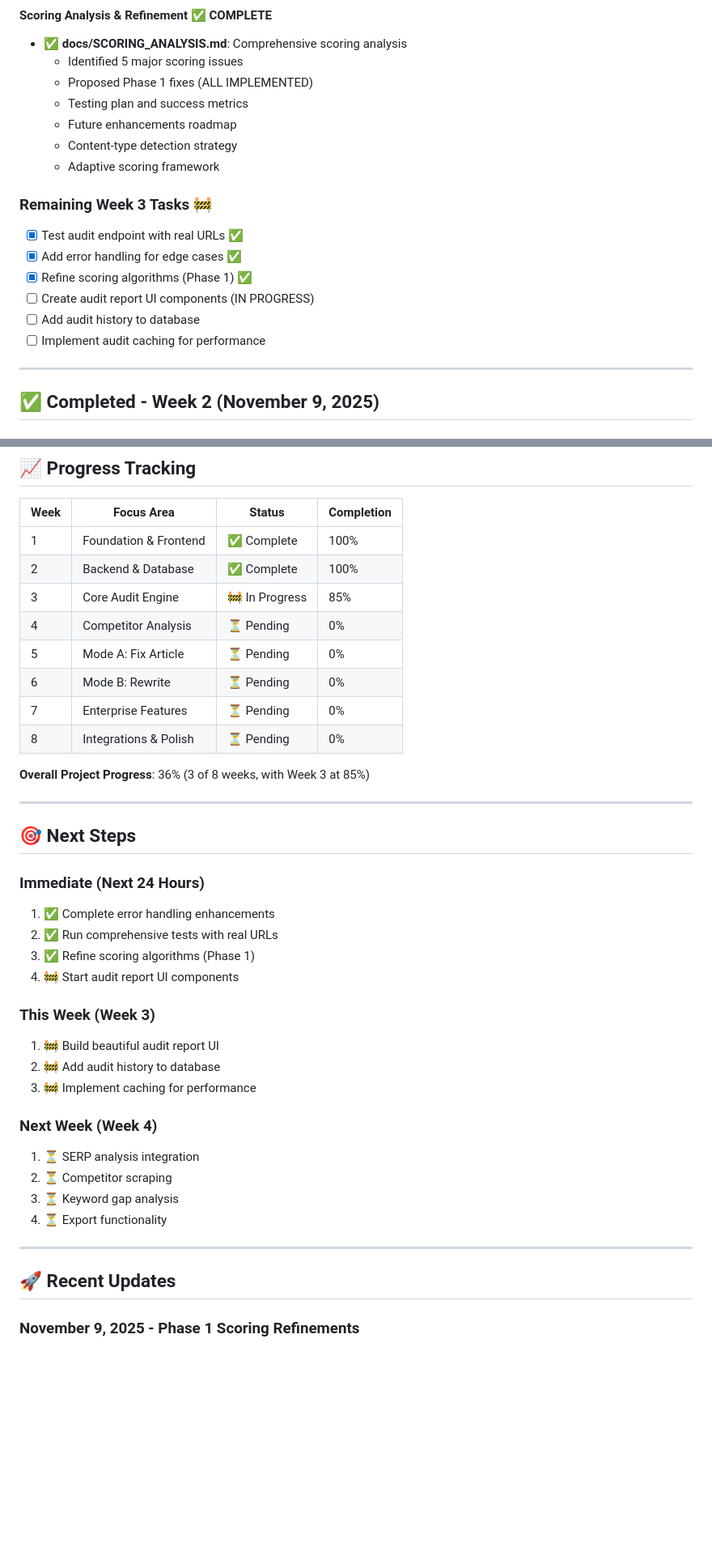
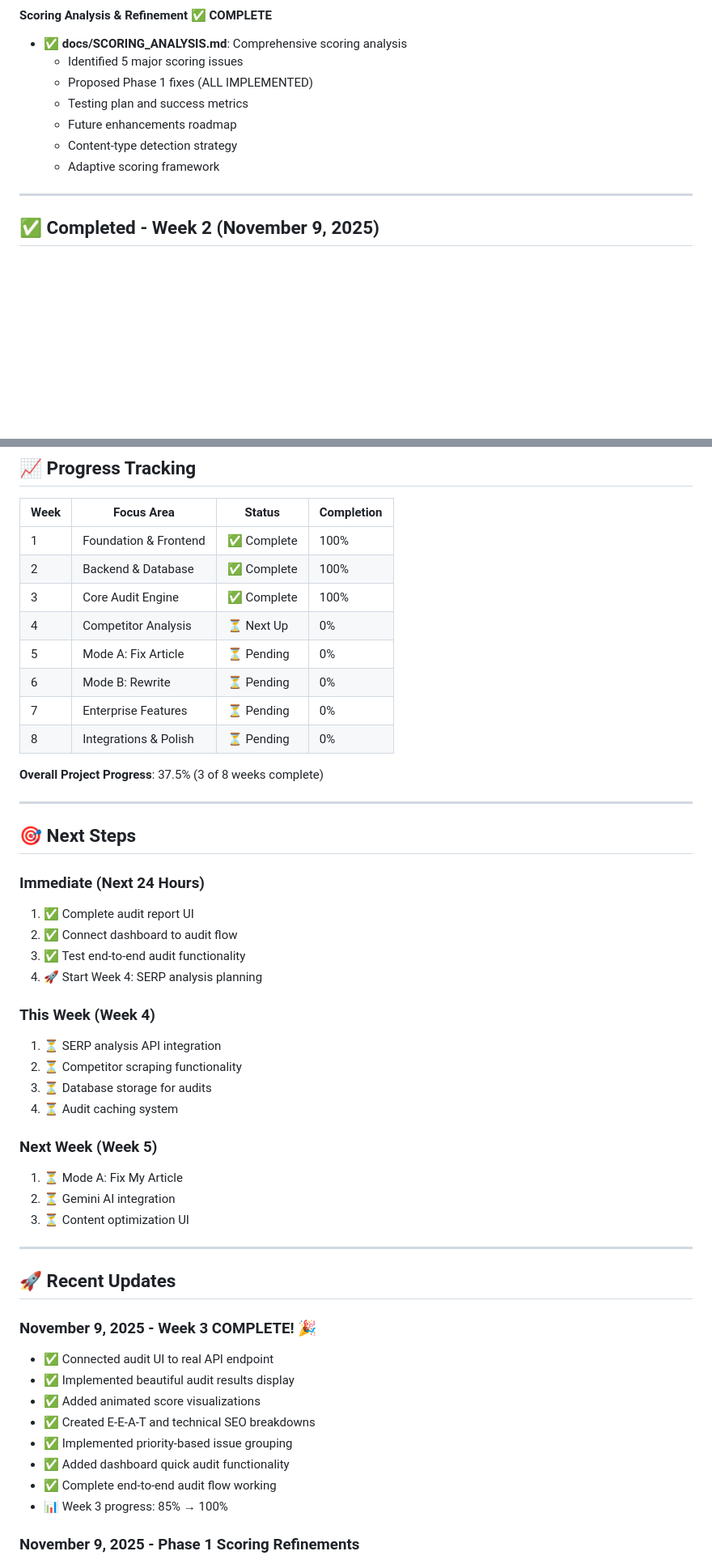
Before and after one commit to dannythehat/ranksmart, a Markdown page: PROJECT_STATUS.md, 2 parts joined by grey strips. Shown: that part at 81% size. Drawn GitHub-style; blank space fills up the shorter version.

Commit message:
🎉 Week 3 COMPLETE - Core Audit Engine 100% functional!

```diff
--- a/PROJECT_STATUS.md
+++ b/PROJECT_STATUS.md
@@ -121,14 +146,6 @@ Core audit functionality is complete with refined algorithms:
   - Future enhancements roadmap
   - Content-type detection strategy
   - Adaptive scoring framework
-
-### Remaining Week 3 Tasks 🚧
-- [x] Test audit endpoint with real URLs ✅
-- [x] Add error handling for edge cases ✅
-- [x] Refine scoring algorithms (Phase 1) ✅
-- [ ] Create audit report UI components (IN PROGRESS)
-- [ ] Add audit history to database
-- [ ] Implement audit caching for performance
 
 ---
 
@@ -340,39 +364,49 @@ Core audit functionality is complete with refined algorithms:
 |------|-----------|--------|------------|
 | 1 | Foundation & Frontend | ✅ Complete | 100% |
 | 2 | Backend & Database | ✅ Complete | 100% |
-| 3 | Core Audit Engine | 🚧 In Progress | 85% |
-| 4 | Competitor Analysis | ⏳ Pending | 0% |
+| 3 | Core Audit Engine | ✅ Complete | 100% |
+| 4 | Competitor Analysis | ⏳ Next Up | 0% |
 | 5 | Mode A: Fix Article | ⏳ Pending | 0% |
 | 6 | Mode B: Rewrite | ⏳ Pending | 0% |
 | 7 | Enterprise Features | ⏳ Pending | 0% |
 | 8 | Integrations & Polish | ⏳ Pending | 0% |
 
-**Overall Project Progress**: 36% (3 of 8 weeks, with Week 3 at 85%)
+**Overall Project Progress**: 37.5% (3 of 8 weeks complete)
 
 ---
 
 ## 🎯 Next Steps
 
 ### Immediate (Next 24 Hours)
-1. ✅ Complete error handling enhancements
-2. ✅ Run comprehensive tests with real URLs
-3. ✅ Refine scoring algorithms (Phase 1)
-4. 🚧 Start audit report UI components
+1. ✅ Complete audit report UI
+2. ✅ Connect dashboard to audit flow
+3. ✅ Test end-to-end audit functionality
+4. 🚀 Start Week 4: SERP analysis planning
 
-### This Week (Week 3)
-1. 🚧 Build beautiful audit report UI
-2. 🚧 Add audit history to database
-3. 🚧 Implement caching for performance
+### This Week (Week 4)
+1. ⏳ SERP analysis API integration
+2. ⏳ Competitor scraping functionality
+3. ⏳ Database storage for audits
+4. ⏳ Audit caching system
 
-### Next Week (Week 4)
-1. ⏳ SERP analysis integration
-2. ⏳ Competitor scraping
-3. ⏳ Keyword gap analysis
-4. ⏳ Export functionality
+### Next Week (Week 5)
+1. ⏳ Mode A: Fix My Article
+2. ⏳ Gemini AI integration
+3. ⏳ Content optimization UI
 
 ---
 
 ## 🚀 Recent Updates
+
+### November 9, 2025 - Week 3 COMPLETE! 🎉
+- ✅ Connected audit UI to real API endpoint
+- ✅ Implemented beautiful audit results display
+- ✅ Added animated score visualizations
+- ✅ Created E-E-A-T and technical SEO breakdowns
+- ✅ Implemented priority-based issue grouping
+- ✅ Added dashboard quick audit functionality
+- ✅ Complete end-to-end audit flow working
+- 📊 Week 3 progress: 85% → 100%
 
 ### November 9, 2025 - Phase 1 Scoring Refinements
 - ✅ Refined E-E-A-T scoring algorithm (v1.1)
```
Also changed, not shown: other parts of PROJECT_STATUS.md (+56 -24 lines).
